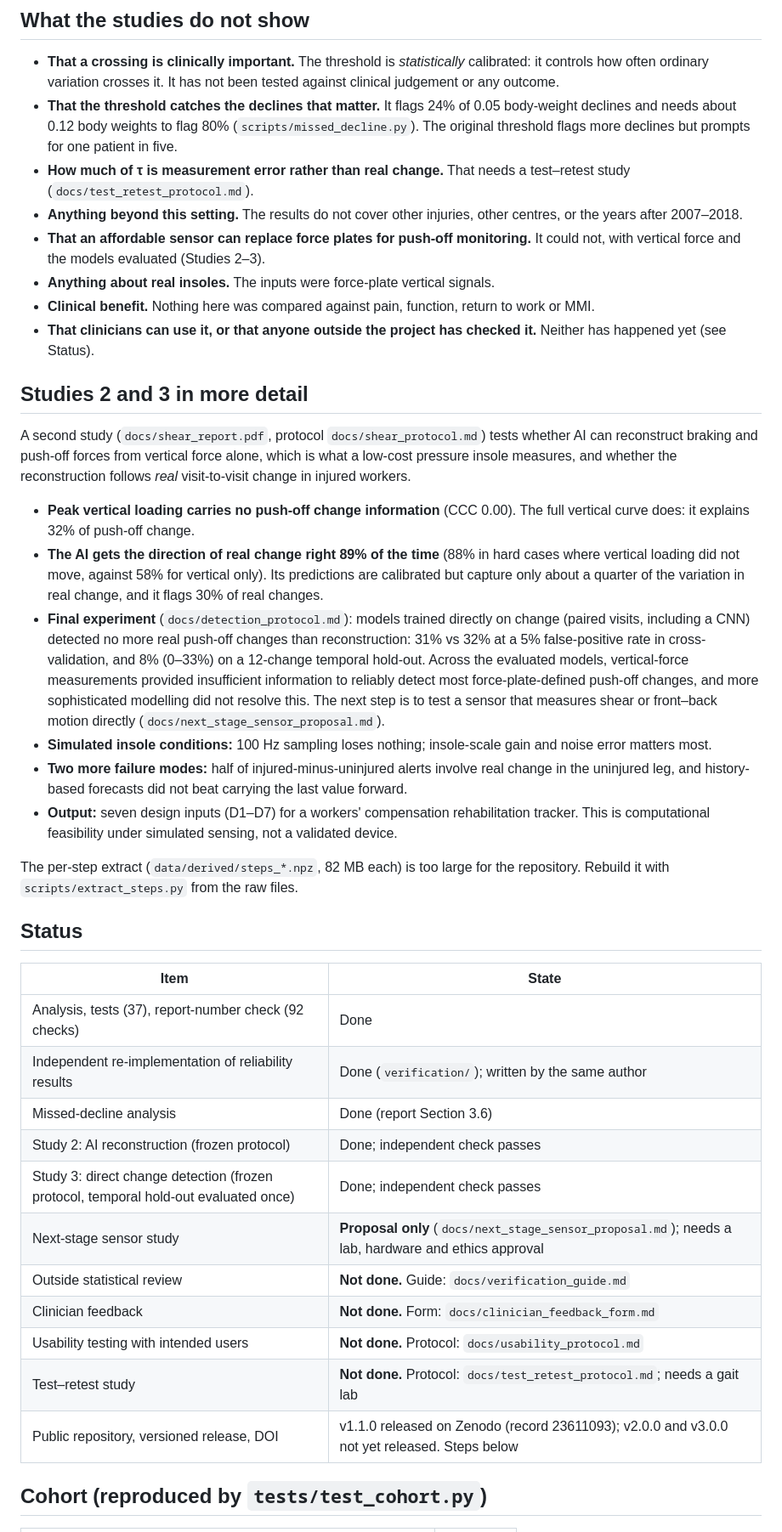
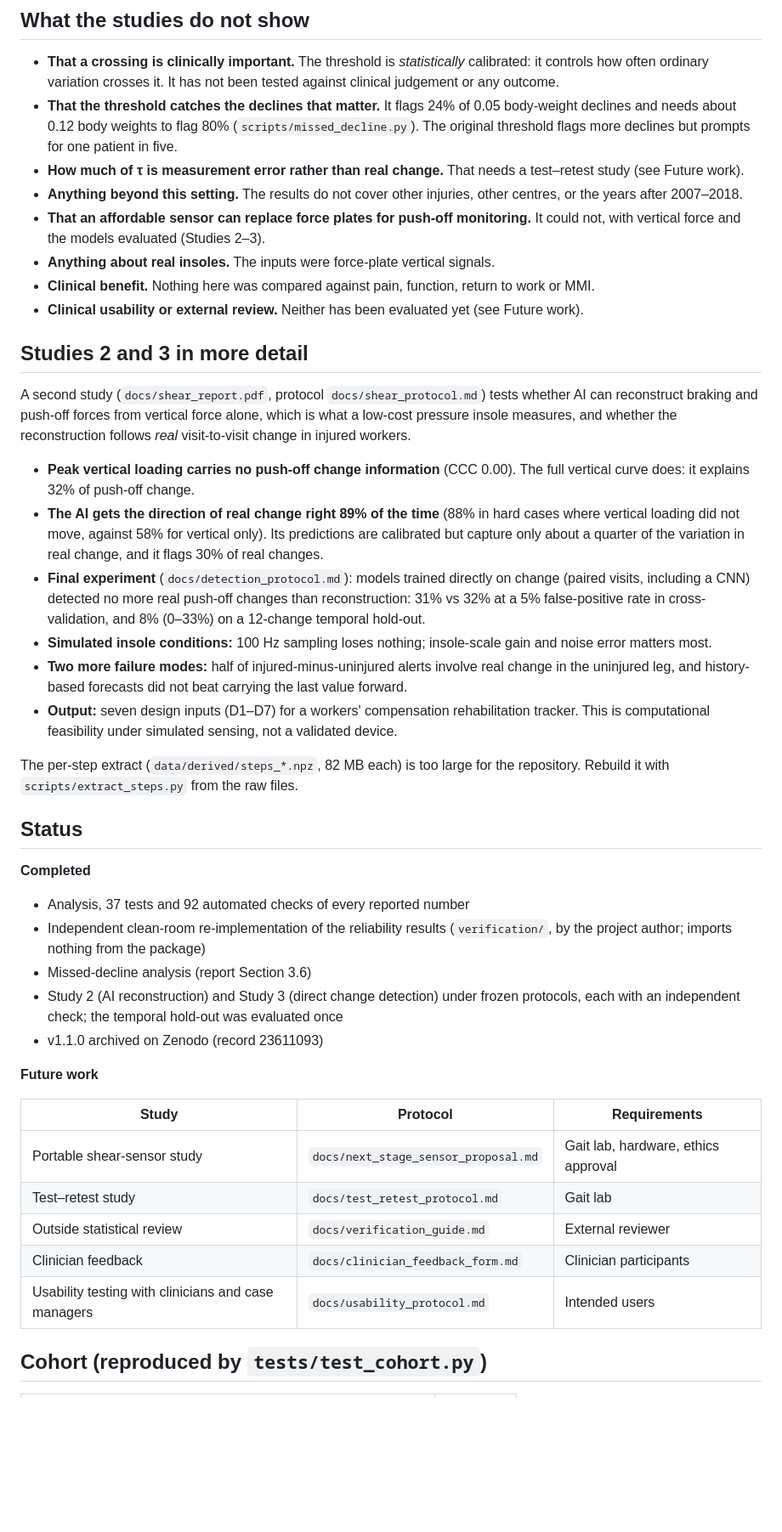
Before and after one commit to sohaarian/GaitSense, a Markdown page: README.md, the part around one of its changes. Shown at 85% size. Rendered like a GitHub page; blank space fills up the shorter version.

```diff
--- a/README.md
+++ b/README.md
@@ -68,12 +68,12 @@ Version 2.0 code, analyses and documents were produced with an AI assistant (Cla
 
 - **That a crossing is clinically important.** The threshold is *statistically* calibrated: it controls how often ordinary variation crosses it. It has not been tested against clinical judgement or any outcome.
 - **That the threshold catches the declines that matter.** It flags 24% of 0.05 body-weight declines and needs about 0.12 body weights to flag 80% (`scripts/missed_decline.py`). The original threshold flags more declines but prompts for one patient in five.
-- **How much of τ is measurement error rather than real change.** That needs a test–retest study (`docs/test_retest_protocol.md`).
+- **How much of τ is measurement error rather than real change.** That needs a test–retest study (see Future work).
 - **Anything beyond this setting.** The results do not cover other injuries, other centres, or the years after 2007–2018.
 - **That an affordable sensor can replace force plates for push-off monitoring.** It could not, with vertical force and the models evaluated (Studies 2–3).
 - **Anything about real insoles.** The inputs were force-plate vertical signals.
 - **Clinical benefit.** Nothing here was compared against pain, function, return to work or MMI.
-- **That clinicians can use it, or that anyone outside the project has checked it.** Neither has happened yet (see Status).
+- **Clinical usability or external review.** Neither has been evaluated yet (see Future work).
 
 ## Studies 2 and 3 in more detail
 
@@ -81,7 +81,7 @@ A second study (`docs/shear_report.pdf`, protocol `docs/shear_protocol.md`) test
 
 - **Peak vertical loading carries no push-off change information** (CCC 0.00). The full vertical curve does: it explains 32% of push-off change.
 - **The AI gets the direction of real change right 89% of the time** (88% in hard cases where vertical loading did not move, against 58% for vertical only). Its predictions are calibrated but capture only about a quarter of the variation in real change, and it flags 30% of real changes.
-- **Final experiment** (`docs/detection_protocol.md`): models trained directly on change (paired visits, including a CNN) detected no more real push-off changes than reconstruction: 31% vs 32% at a 5% false-positive rate in cross-validation, and 8% (0–33%) on a 12-change temporal hold-out. Across the evaluated models, vertical-force measurements provided insufficient information to reliably detect most force-plate-defined push-off changes, and more sophisticated modelling did not resolve this. The next step is to test a sensor that measures shear or front–back motion directly (`docs/next_stage_sensor_proposal.md`).
+- **Final experiment** (`docs/detection_protocol.md`): models trained directly on change (paired visits, including a CNN) detected no more real push-off changes than reconstruction: 31% vs 32% at a 5% false-positive rate in cross-validation, and 8% (0–33%) on a 12-change temporal hold-out.
 - **Simulated insole conditions:** 100 Hz sampling loses nothing; insole-scale gain and noise error matters most.
 - **Two more failure modes:** half of injured-minus-uninjured alerts involve real change in the uninjured leg, and history-based forecasts did not beat carrying the last value forward.
 - **Output:** seven design inputs (D1–D7) for a workers' compensation rehabilitation tracker. This is computational feasibility under simulated sensing, not a validated device.
@@ -90,19 +90,23 @@ The per-step extract (`data/derived/steps_*.npz`, 82 MB each) is too large for t
 
 ## Status
 
-| Item | State |
-|---|---|
-| Analysis, tests (37), report-number check (92 checks) | Done |
-| Independent re-implementation of reliability results | Done (`verification/`); written by the same author |
-| Missed-decline analysis | Done (report Section 3.6) |
-| Study 2: AI reconstruction (frozen protocol) | Done; independent check passes |
-| Study 3: direct change detection (frozen protocol, temporal hold-out evaluated once) | Done; independent check passes |
-| Next-stage sensor study | **Proposal only** (`docs/next_stage_sensor_proposal.md`); needs a lab, hardware and ethics approval |
-| Outside statistical review | **Not done.** Guide: `docs/verification_guide.md` |
-| Clinician feedback | **Not done.** Form: `docs/clinician_feedback_form.md` |
-| Usability testing with intended users | **Not done.** Protocol: `docs/usability_protocol.md` |
-| Test–retest study | **Not done.** Protocol: `docs/test_retest_protocol.md`; needs a gait lab |
-| Public repository, versioned release, DOI | v1.1.0 released on Zenodo (record 23611093); v2.0.0 and v3.0.0 not yet released. Steps below |
+**Completed**
+
+- Analysis, 37 tests and 92 automated checks of every reported number
+- Independent clean-room re-implementation of the reliability results (`verification/`, by the project author; imports nothing from the package)
+- Missed-decline analysis (report Section 3.6)
+- Study 2 (AI reconstruction) and Study 3 (direct change detection) under frozen protocols, each with an independent check; the temporal hold-out was evaluated once
+- v1.1.0 archived on Zenodo (record 23611093)
+
+**Future work**
+
+| Study | Protocol | Requirements |
+|---|---|---|
+| Portable shear-sensor study | `docs/next_stage_sensor_proposal.md` | Gait lab, hardware, ethics approval |
+| Test–retest study | `docs/test_retest_protocol.md` | Gait lab |
+| Outside statistical review | `docs/verification_guide.md` | External reviewer |
+| Clinician feedback | `docs/clinician_feedback_form.md` | Clinician participants |
+| Usability testing with clinicians and case managers | `docs/usability_protocol.md` | Intended users |
 
 ## Cohort (reproduced by `tests/test_cohort.py`)
 
```
Also changed, not shown: other parts of README.md (+9 -15 lines).
